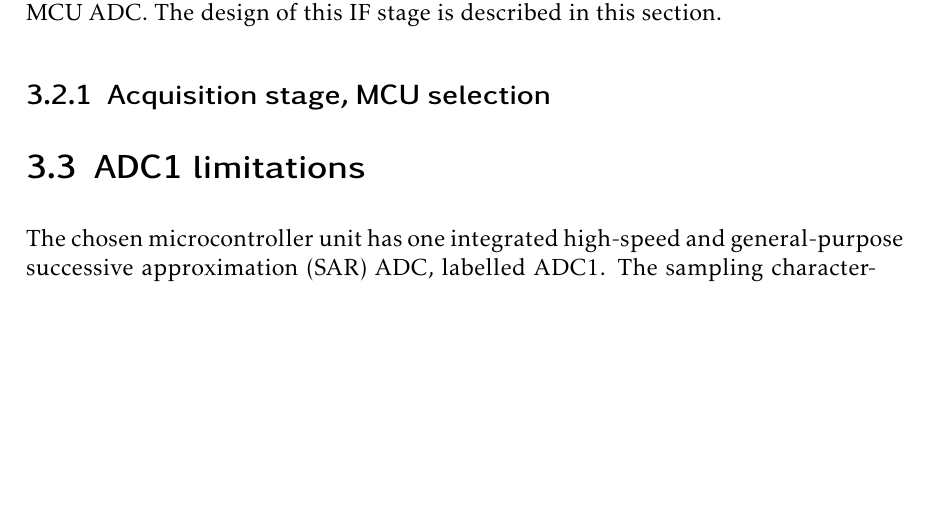
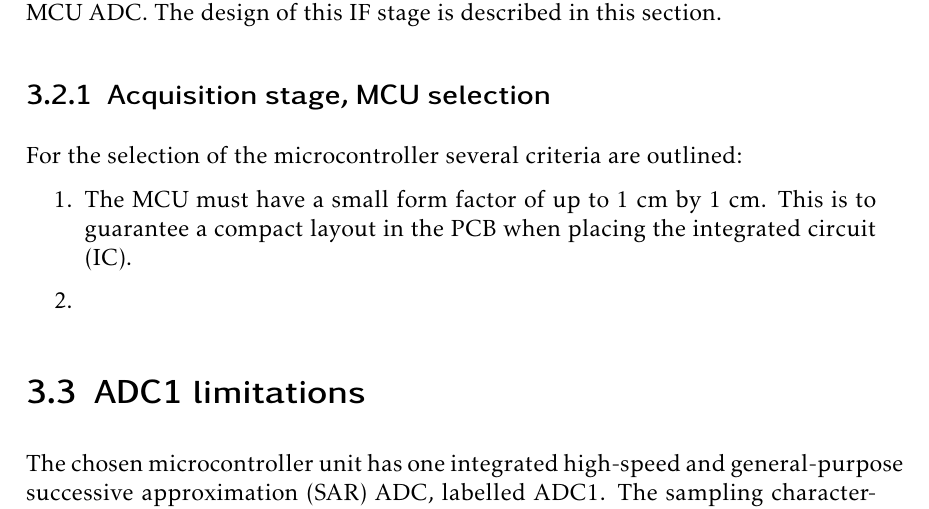
Before and after one commit to mooncos/tfg, a LaTeX thesis (main.tex, which reads chapters/radar.tex): part of page 32 of 73, cut so that both start at the same text, the shorter picture padded with empty space. Compiled offline with pdfLaTeX.

Commit message:
autosave 03/01/2023-20:18:37

```diff
--- a/chapters/radar.tex
+++ b/chapters/radar.tex
@@ -86,7 +86,11 @@ The MCU present in the new acquisition stage handles the sampling of the signals
 
 \subsection{Acquisition stage, MCU selection}
 
-
+For the selection of the microcontroller several criteria are outlined:
+\begin{enumerate}
+	\item The MCU must have a small form factor of up to 1 cm by 1 cm. This is to guarantee a compact layout in the PCB when placing the integrated circuit (IC).
+	\item
+\end{enumerate}
 
 \section{ADC1 limitations}
 
```
